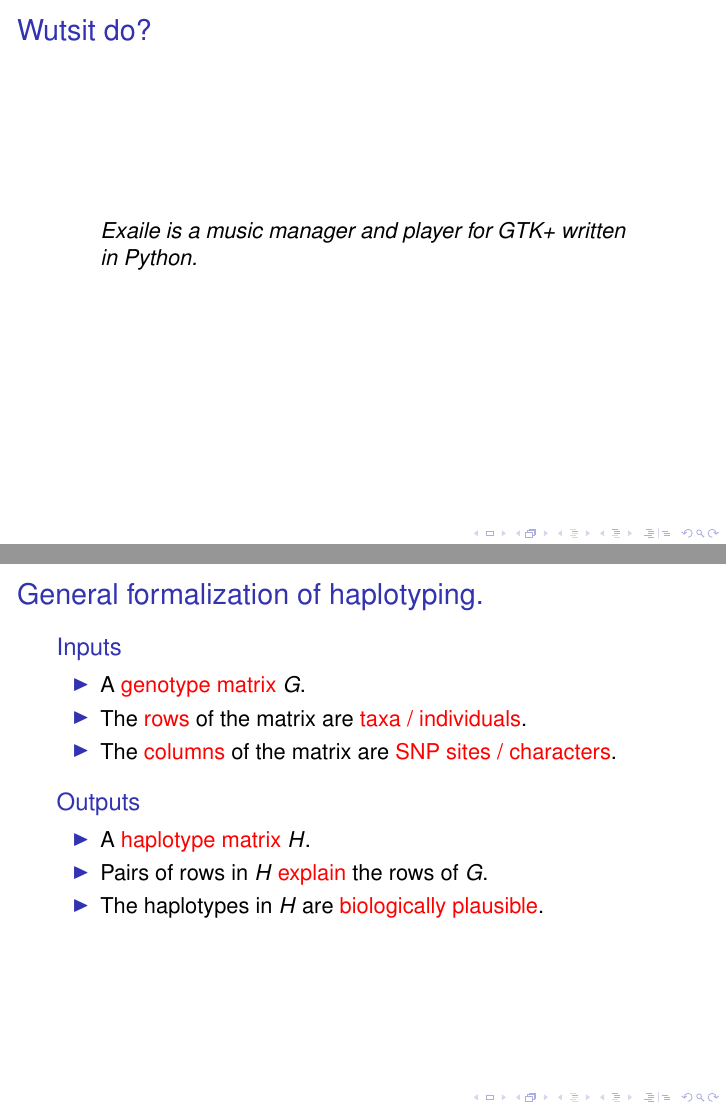
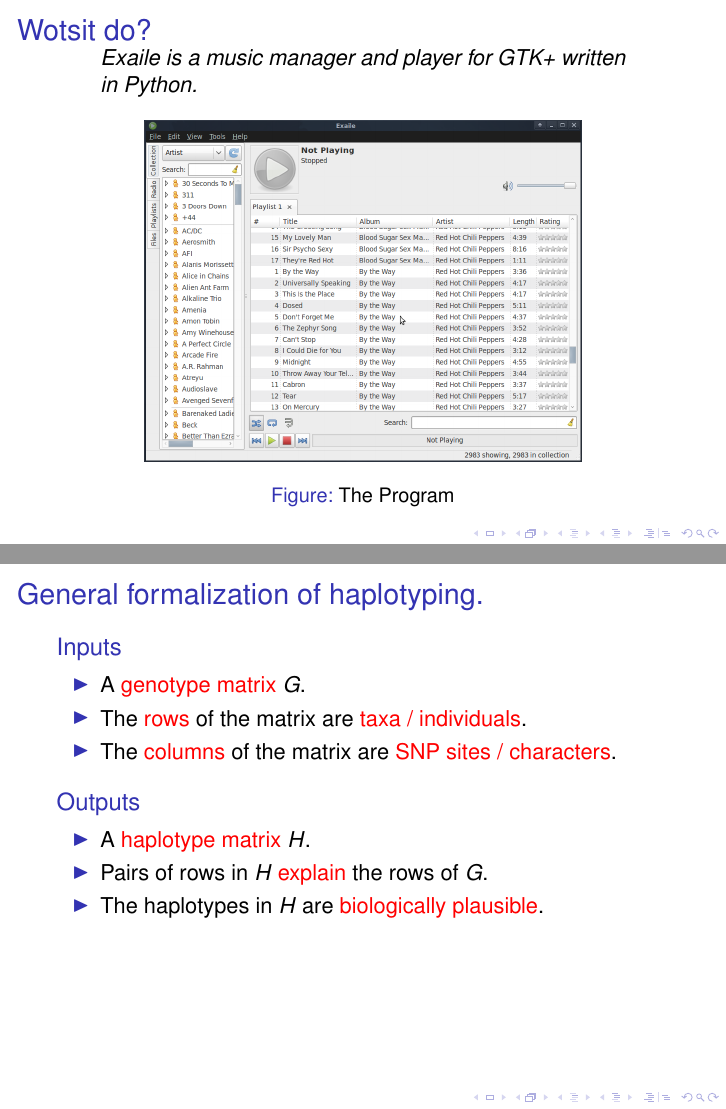
Before and after one commit to abhishekmukherg/oss_presentation, LaTeX slides (group102.tex): pages 3 and 4 of 31, joined at a grey line. Compiled offline with pdfLaTeX.

Commit message:
Added an exaile image, the makefile borked. i'll fix later

```diff
--- a/group102.tex
+++ b/group102.tex
@@ -8,6 +8,7 @@
 
 % Standard packages
 
+\usepackage{graphicx}
 \usepackage[english]{babel}
 \usepackage[latin1]{inputenc}
 \usepackage{times}
@@ -52,10 +53,14 @@
 
 \subsection{Exaile}
 
-\begin{frame}{Wutsit do?}
+\begin{frame}{Wotsit do?}
   \begin{quote}
     Exaile is a music manager and player for GTK+ written in Python.
   \end{quote}
+  \begin{figure}
+    \includegraphics[height=60mm]{images/exaile.png}
+    \caption{The Program}
+  \end{figure}
 \end{frame}
 
 \begin{frame}[t]{General formalization of haplotyping.}
```
